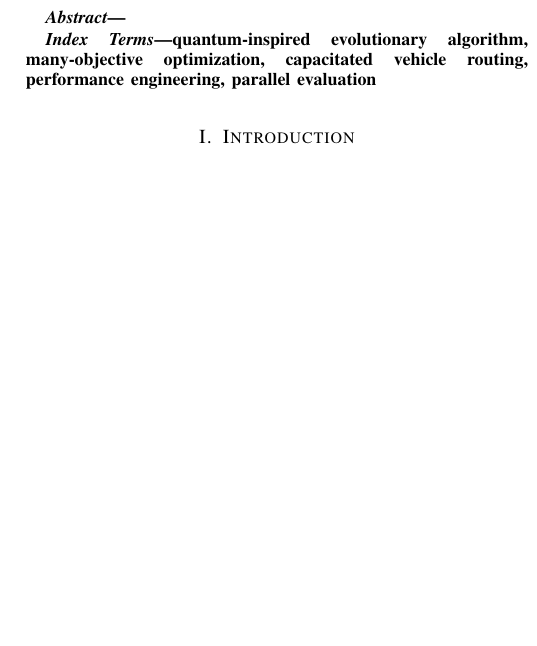
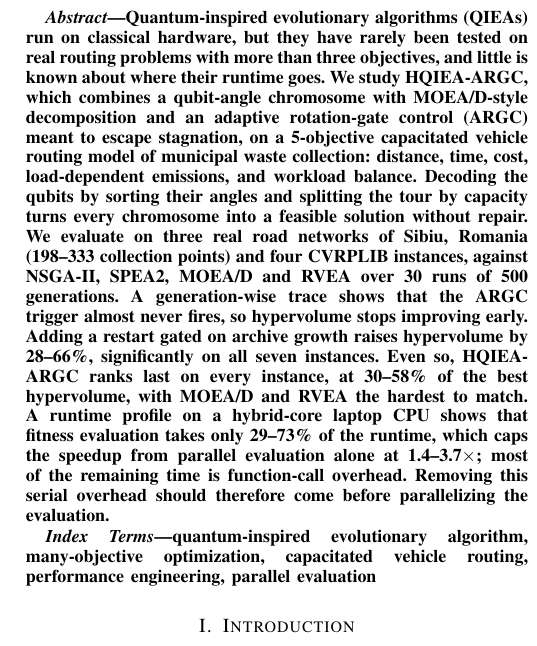
Before and after one commit to gileano/HQIEA_ARGC_HDPFA, a LaTeX paper (submission2/main.tex): part of one column of page 1 of 6 before the commit and part of one column of page 1 of 7 after it, cut at the place of the change, the shorter picture padded with empty space. Compiled offline with pdfLaTeX; a missing font is replaced by an installed copy or a similar font; a LaTeX package or settings file that is missing is left out.

Commit message:
Draft PDP 2027 abstract; document Docker LaTeX build in README

```diff
--- a/submission2/main.tex
+++ b/submission2/main.tex
@@ -34,9 +34,31 @@ Scalability Analysis}
 \maketitle
 
 \begin{abstract}
-% TODO: write LAST, after the performance results (submission2.txt section 8).
-% Do not reuse the EQTC abstract as-is: it calls all seven instances real-world
-% (only the three Sibiu instances are) and claims full ZDT/DTLZ/WFG benchmarking.
+% DRAFT (2026-10-15), ~220 words. Every number is from logs.txt sections 14-17 /
+% Tables I-IV. The last sentence stands in for the performance results: replace it
+% once the serial optimization and scaling runs exist (submission2.txt section 8),
+% e.g. "Vectorizing ... and compiling ... reduce runtime by X-Y x; running
+% independent runs in parallel on the hybrid cores scales to Z x on N cores."
+Quantum-inspired evolutionary algorithms (QIEAs) run on classical hardware, but
+they have rarely been tested on real routing problems with more than three
+objectives, and little is known about where their runtime goes. We study
+HQIEA-ARGC, which combines a qubit-angle chromosome with MOEA/D-style
+decomposition and an adaptive rotation-gate control (ARGC) meant to escape
+stagnation, on a 5-objective capacitated vehicle routing model of municipal waste
+collection: distance, time, cost, load-dependent emissions, and workload balance.
+Decoding the qubits by sorting their angles and splitting the tour by capacity
+turns every chromosome into a feasible solution without repair. We evaluate on
+three real road networks of Sibiu, Romania (198--333 collection points) and four
+CVRPLIB instances, against NSGA-II, SPEA2, MOEA/D and RVEA over 30 runs of 500
+generations. A generation-wise trace shows that the ARGC trigger almost never
+fires, so hypervolume stops improving early. Adding a restart gated on archive
+growth raises hypervolume by 28--66\%, significantly on all seven instances. Even
+so, HQIEA-ARGC ranks last on every instance, at 30--58\% of the best
+hypervolume, with MOEA/D and RVEA the hardest to match. A runtime profile on a
+hybrid-core laptop CPU shows that fitness evaluation takes only 29--73\% of the
+runtime, which caps the speedup from parallel evaluation alone at
+1.4--3.7$\times$; most of the remaining time is function-call overhead. Removing
+this serial overhead should therefore come before parallelizing the evaluation.
 \end{abstract}
 
 \begin{IEEEkeywords}
```
Also changed, not shown: README.md.
